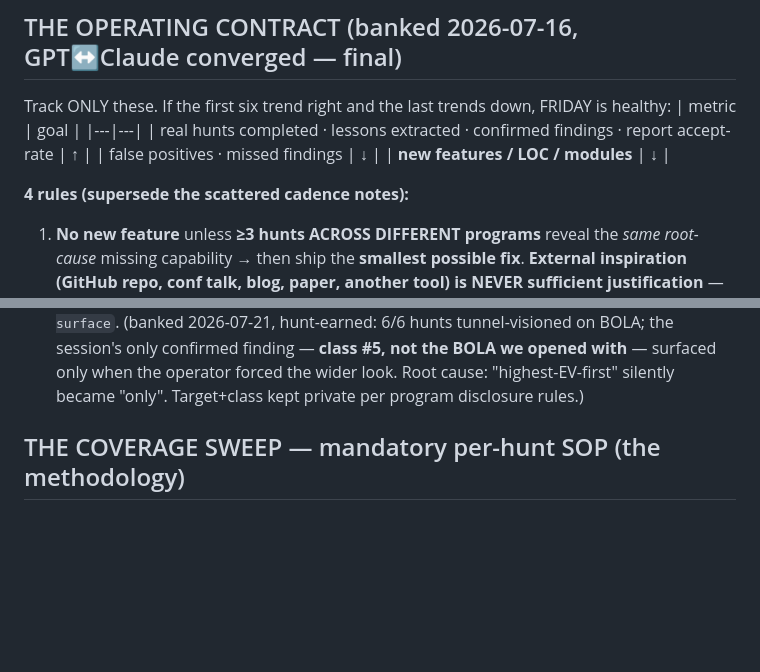
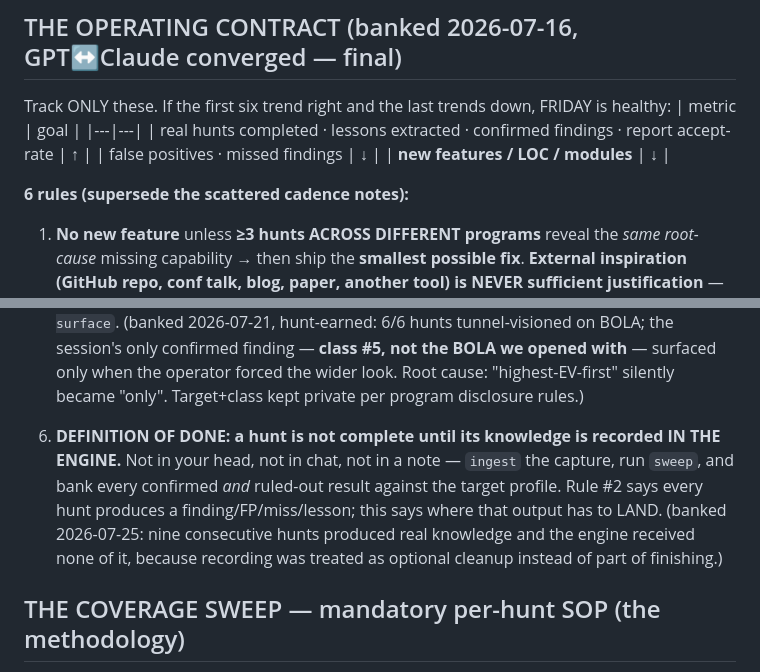
Before and after one commit to Kirankk7/FRIDAY, a Markdown page: hunt_lessons/HUNT_TRACKER.md, 2 parts joined by grey strips. GitHub-like rendering; blank space fills up the shorter version.

Commit message:
hunt tracker: a hunt is not done until the engine has the knowledge
Rule 2 says every hunt produces a finding, false positive, miss or lesson. It
never said where that output has to land, so recording became optional cleanup -
and nine consecutive hunts produced real knowledge the engine never received.

Rule 6 closes it: ingest the capture, run the sweep, and bank every confirmed and
ruled-out result against the target profile before calling a hunt finished.

```diff
--- a/hunt_lessons/HUNT_TRACKER.md
+++ b/hunt_lessons/HUNT_TRACKER.md
@@ -8,12 +8,14 @@ Track ONLY these. If the first six trend right and the last trends down, FRIDAY
 | false positives · missed findings | ↓ |
 | **new features / LOC / modules** | **↓** |
 
-**4 rules (supersede the scattered cadence notes):**
+**6 rules (supersede the scattered cadence notes):**
 1. **No new feature** unless **≥3 hunts ACROSS DIFFERENT programs** reveal the *same root-cause* missing capability → then ship the **smallest possible fix**. **External inspiration (GitHub repo, conf talk, blog, paper, another tool) is NEVER sufficient justification** — only *recurring pain in real authorized investigations* is. (banked 2026-07-21, APIHarvester design-review: reviewed → 0 built, 1 watched [path-param templating], because 0/5 hunts proved any gap.)
 2. **No empty hunts** — every hunt produces one of: finding · FP · missed-opportunity · lesson.
 3. **Every 25 hunts** — review the DATA, not the code.
 4. **Every 100 hunts** — pay down exactly ONE architectural debt. Nothing more.
 5. **Every hunt runs THE COVERAGE SWEEP (below) — ALL classes, not 1-2.** BOLA is FIRST (highest EV), NEVER ONLY. A hunt isn't "done" until every class is `tested` or `N/A — no surface`. (banked 2026-07-21, hunt-earned: 6/6 hunts tunnel-visioned on BOLA; the session's only confirmed finding — **class #5, not the BOLA we opened with** — surfaced only when the operator forced the wider look. Root cause: "highest-EV-first" silently became "only". Target+class kept private per program disclosure rules.)
+
+6. **DEFINITION OF DONE: a hunt is not complete until its knowledge is recorded IN THE ENGINE.** Not in your head, not in chat, not in a note — `ingest` the capture, run `sweep`, and bank every confirmed *and* ruled-out result against the target profile. Rule #2 says every hunt produces a finding/FP/miss/lesson; this says where that output has to LAND. (banked 2026-07-25: nine consecutive hunts produced real knowledge and the engine received none of it, because recording was treated as optional cleanup instead of part of finishing.)
 
 ## THE COVERAGE SWEEP — mandatory per-hunt SOP (the methodology)
 **Phase 0 — TARGET MODEL first (before any class).** From the HAR, build the mental model: API type (REST/GraphQL/SPA) · auth (JWT/cookie/key) · roles/tenants · object model + relationships · trust boundaries · external integrations (uploads/payments/search/messaging/imports/exports/webhooks). *Attack classes only make sense after you understand the app — the model tells you WHERE each lens is even relevant.* **Phase 1 — walk EVERY class below** through that model. For each: **test it, or write `N/A — no surface`.** Never default to BOLA and stop. This is a MANUAL co-pilot checklist (the "lenses" you view the same traffic through), NOT new engine code — the engine already has the probes; the gap was the hunt loop.
```
